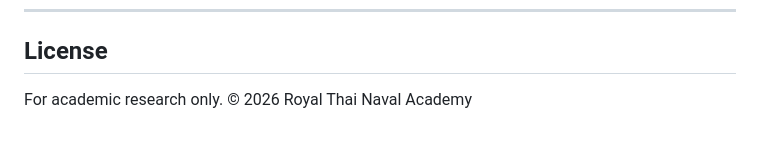
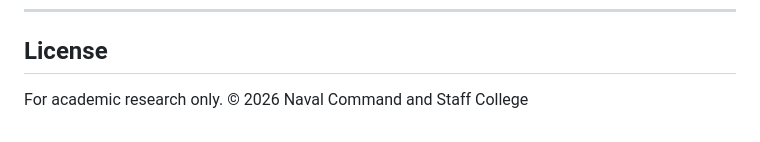
Before and after one commit to Mea09vi/the-shield-simulator, a Markdown page: README.md, the part around the change. GitHub-like rendering.

Commit message:
docs: update License in README.md

```diff
--- a/README.md
+++ b/README.md
@@ -173,4 +173,4 @@ HUD/mono: Share Tech Mono / Saira / Orbitron / JetBrains Mono / Rajdhani / Audio
 
 ## License
 
-For academic research only. © 2026 Royal Thai Naval Academy
+For academic research only. © 2026 Naval Command and Staff College
```
